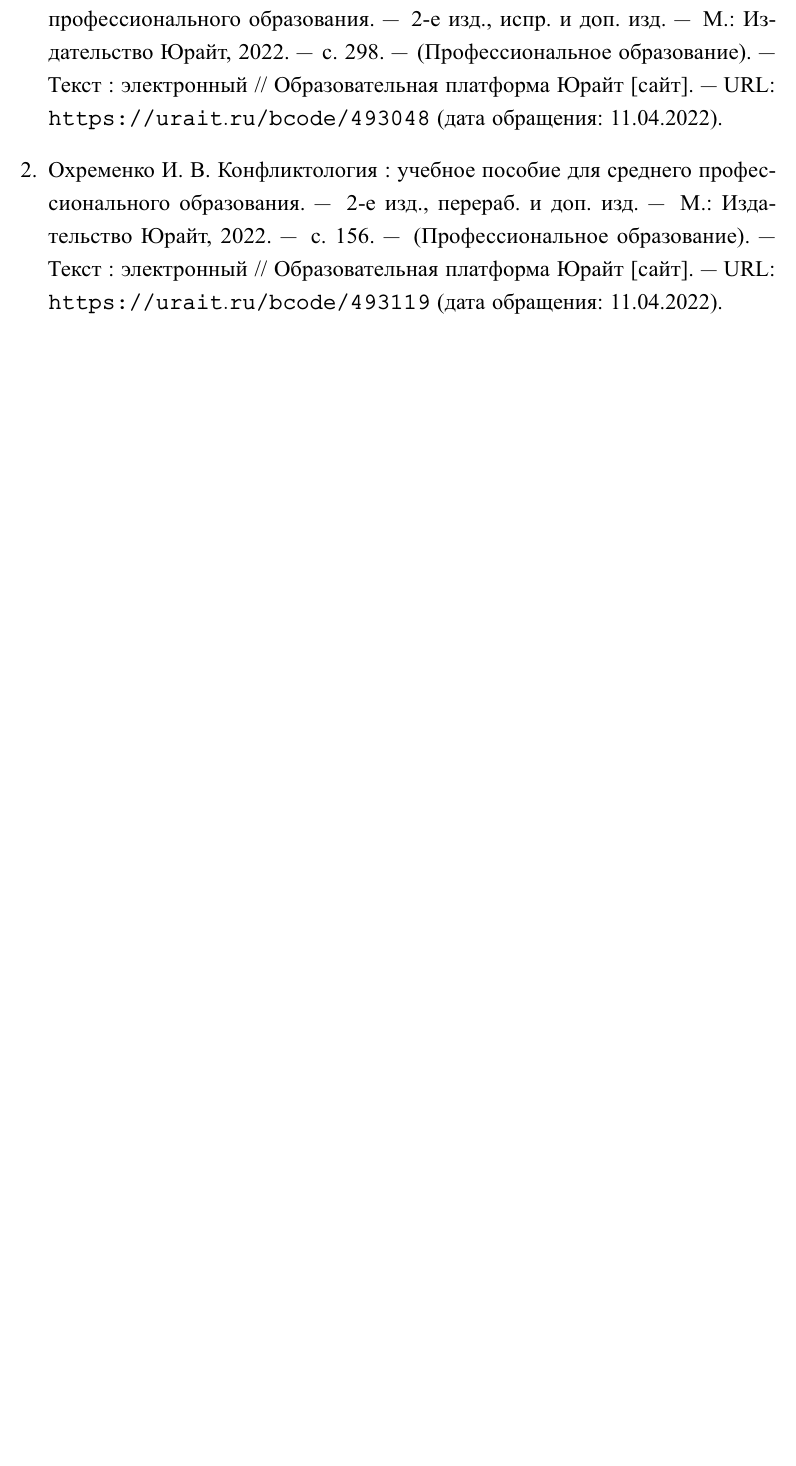
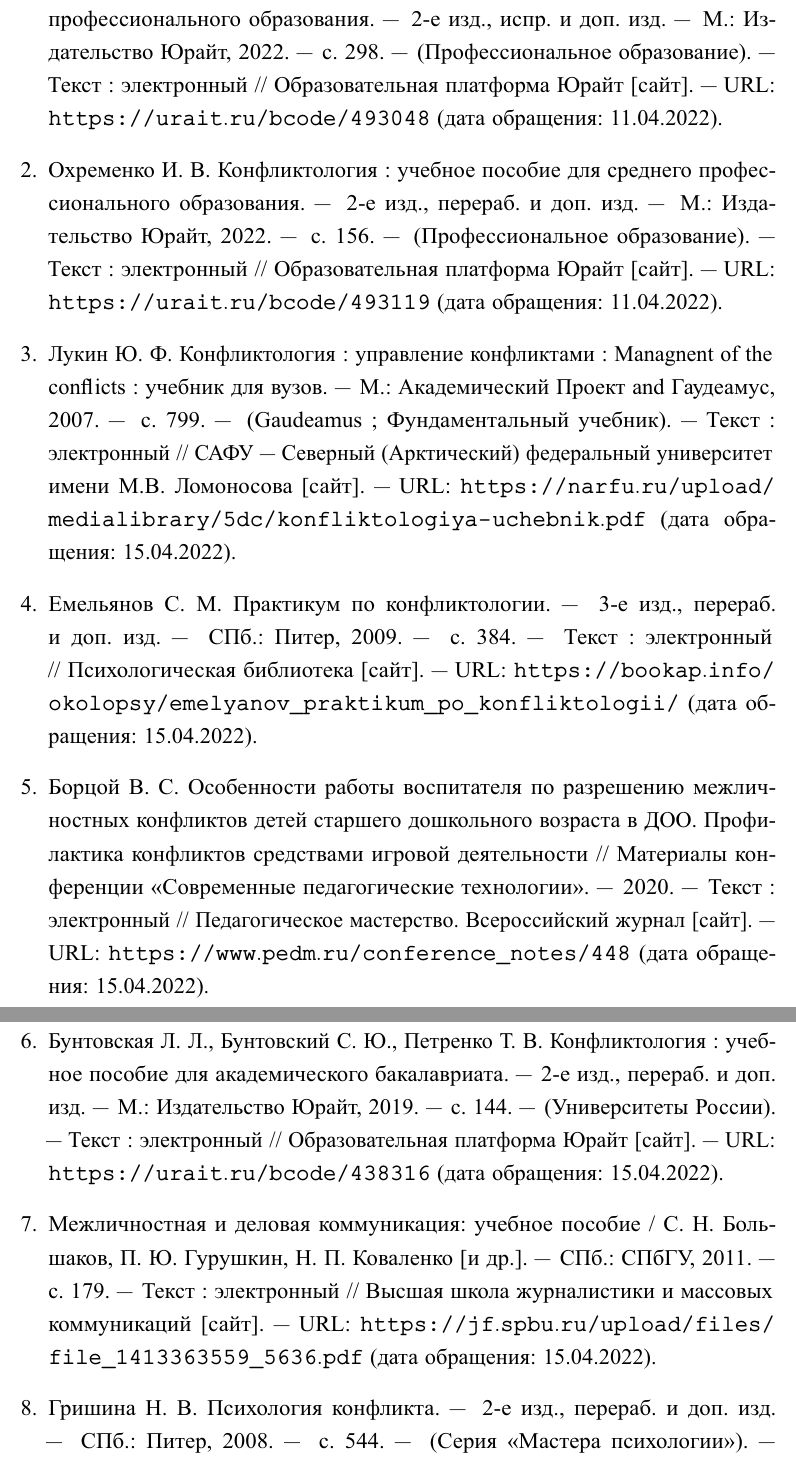
Before and after one commit to MyMiDiII/bmstu, a LaTeX document (sem06/BoIR/hw/tex/report.tex, which reads sem06/BoIR/hw/tex/biblio.bib): part of page 8 of 8 before the commit and two parts of pages 8 and 9 of 9 after it, the two joined at a grey line, cut so that both start at the same text, the shorter picture padded with empty space. The pictures show the PDF file sem06/BoIR/hw/pdf/report.pdf that the author committed with the source.

Commit message:
ADD: BoIR HW full literature

```diff
--- a/sem06/BoIR/hw/tex/biblio.bib
+++ b/sem06/BoIR/hw/tex/biblio.bib
@@ -27,3 +27,5 @@
   Образовательная платформа Юрайт [сайт]. — URL:
   \url{https://urait.ru/bcode/493119} (дата обращения: 11.04.2022)"
 }
+
+@book{book03,
@@ -29,0 +35,83 @@
+  year      = 2009,
+  publisher = "Питер",
+  address   = "CПб.",
+  pages     = 384,
+  edition   = "3-е изд., перераб. и доп.",
+  note      = "Текст : электронный // Психологическая библиотека [сайт]. — URL:
+  \url{https://bookap.info/okolopsy/emelyanov_praktikum_po_konfliktologii/}
+  (дата обращения: 15.04.2022)"
+}
+
+@article{article01,
+  author  = "Борцой, В. С.",
+  title   = "Особенности работы воспитателя по разрешению межличностных
+  конфликтов детей старшего дошкольного возраста в ДОО. Профилактика конфликтов
+  средствами игровой деятельности",
+  journal = "Материалы конференции <<Современные педагогические
+  технологии>>",
+  year    = 2020,
+  note    = "Текст : электронный // Педагогическое мастерство. Всероссийский
+  журнал [сайт]. — URL: \url{https://www.pedm.ru/conference_notes/448} (дата
+  обращения: 15.04.2022)"
+}
+
+@book{book04,
+  language  = "russian",
+  title     = "Конфликтология : учебное пособие для академического
+  бакалавриата",
+  author    = "Бунтовская, Л. Л. and Бунтовский, С. Ю. and Петренко, Т. В.",
+  year      = 2019,
+  publisher = "Издательство Юрайт",
+  address   = "М.",
+  pages     = 144,
+  edition   = "2-е изд., перераб. и доп.",
+  note      = "(Университеты России). — Текст : электронный //
+  Образовательная платформа Юрайт [сайт]. — URL:
+  \url{https://urait.ru/bcode/438316} (дата обращения: 15.04.2022)"
+}
+
+@book{book05,
+  language  = "russian",
+  title     = "Межличностная и деловая коммуникация: учебное пособие",
+  author    = "Большаков, С. Н. and Гурушкин, П. Ю. and Коваленко, Н.
+  П. and Черкашина С. А.",
+  year      = 2011,
+  publisher = "СПбГУ",
+  address   = "СПб.",
+  pages     = 179,
+  note      = "Текст : электронный //
+  Высшая школа журналистики и массовых коммуникаций [сайт]. — URL:
+  \url{https://jf.spbu.ru/upload/files/file_1413363559_5636.pdf} (дата
+  обращения: 15.04.2022)"
+}
+
+@book{book06,
+  language  = "russian",
+  title     = "Психология конфликта",
+  author    = "Гришина, Н. В.",
+  year      = 2008,
+  publisher = "Питер",
+  address   = "СПб.",
+  edition   = "2-е изд., перераб. и доп.",
+  pages     = 544,
+  note      = "(Серия <<Мастера психологии>>). — Текст : электронный //
+  Психологическая библиотека [сайт]. — URL:
+  \url{https://bookap.info/book/grishina_psihologiya_konflikta/} (дата
+  обращения: 15.04.2022)"
+}
+
+@book{book07,
+  language  = "russian",
+  title     = "Конфликтология : управление конфликтами : Managnent of the
+  conflicts : учебник для вузов",
+  author    = "Лукин, Ю. Ф.",
+  year      = 2007,
+  publisher = "Академический Проект and Гаудеамус",
+  address   = "М.",
+  pages     = 799,
+  note      = "(Gaudeamus ; Фундаментальный учебник). — Текст : электронный //
+  САФУ — Северный (Арктический) федеральный университет имени М.В. Ломоносова
+  [сайт]. — URL:
+  \url{https://narfu.ru/upload/medialibrary/5dc/konfliktologiya-uchebnik.pdf}
+  (дата обращения: 15.04.2022)"
+}
```
Also changed, not shown: sem06/BoIR/hw/tex/03-intro.tex (+1 -1 lines), sem06/BoIR/hw/tex/04-part01.tex (+12 -1 lines), sem06/BoIR/hw/tex/biblio.tex (+0 -1 lines), sem06/BoIR/hw/pdf/report.pdf, sem06/BoIR/hw/tex/biblio.bib (3 more changed lines).
